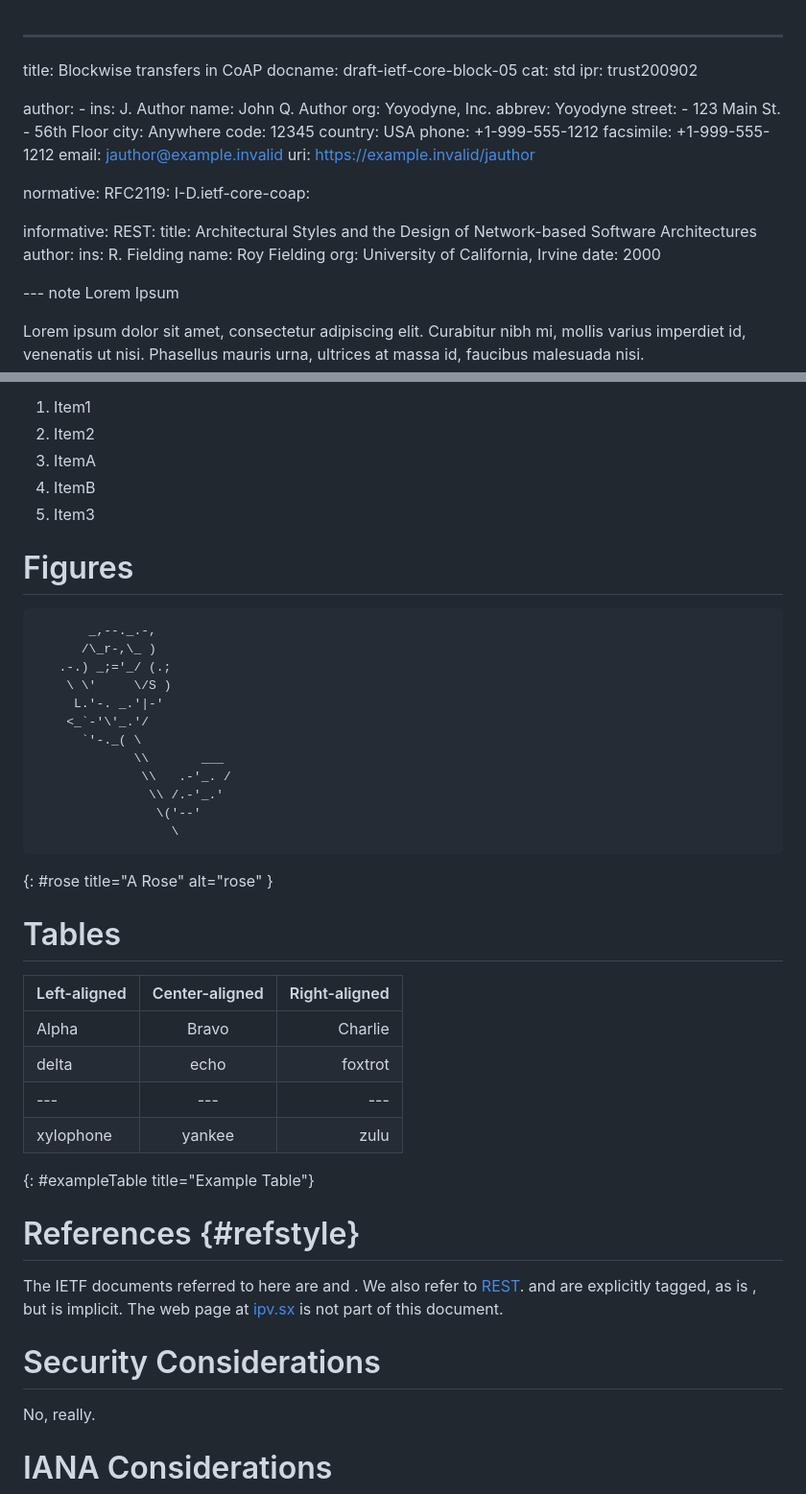
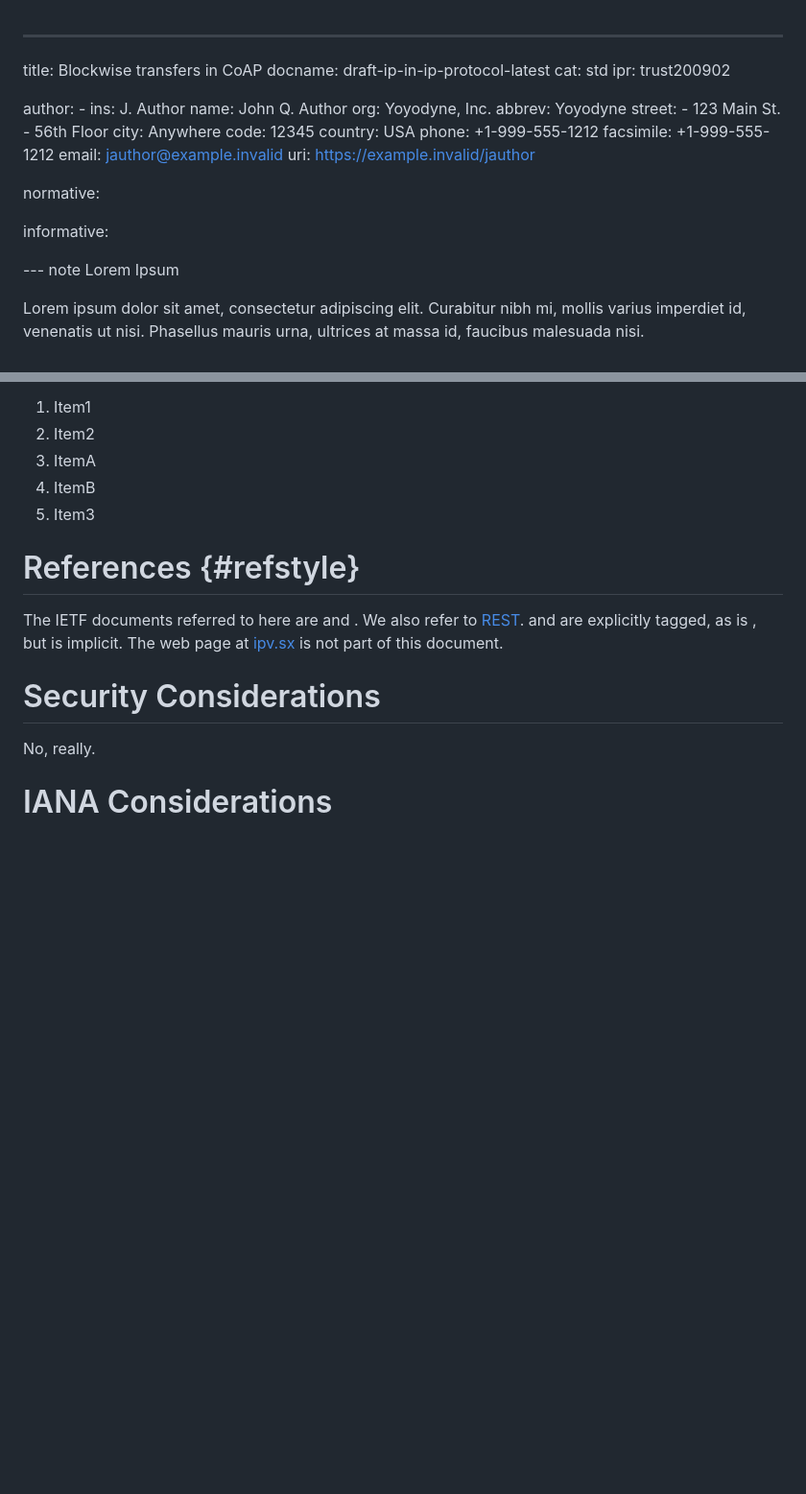
Before and after one commit to sei-vsarvepalli/internet-draft-vssarvepalli, a Markdown page: draft-ip-in-ip-protocol.md, 2 parts joined by grey strips. Shown: that part at 96% size. Drawn GitHub-style; blank space fills up the shorter version.

```diff
--- a/draft-ip-in-ip-protocol.md
+++ b/draft-ip-in-ip-protocol.md
@@ -1,6 +1,6 @@
 ---
 title: Blockwise transfers in CoAP
-docname: draft-ietf-core-block-05
+docname: draft-ip-in-ip-protocol-latest
 cat: std
 ipr: trust200902
 
@@ -22,17 +22,8 @@ author:
         uri: https://example.invalid/jauthor
 
 normative:
-  RFC2119:
-  I-D.ietf-core-coap:
 
 informative:
-  REST:
-    title: Architectural Styles and the Design of Network-based Software Architectures
-    author:
-        ins: R. Fielding
-        name: Roy Fielding
-        org: University of California, Irvine
-    date: 2000
 
 --- note Lorem Ipsum
 
@@ -93,35 +84,6 @@ This is a different block to separate the lists.
 1. Item3
 
 
-# Figures
-
-~~~~~~~~~~
-       _,--._.-,
-      /\_r-,\_ )
-   .-.) _;='_/ (.;
-    \ \'     \/S )
-     L.'-. _.'|-'
-    <_`-'\'_.'/
-      `'-._( \
-             \\       ___
-              \\   .-'_. /
-               \\ /.-'_.'
-                \('--'
-                  \
-~~~~~~~~~~
-{: #rose title="A Rose" alt="rose" }
-
-
-# Tables
-
-| Left-aligned | Center-aligned | Right-aligned|
-| :-- | :--:|----:|
-| Alpha | Bravo | Charlie |
-| delta | echo | foxtrot |
-| --- | --- | --- |
-| xylophone | yankee | zulu |
-{: #exampleTable title="Example Table"}
-
 # References {#refstyle}
 
 The IETF documents referred to here are [](RFC2119) and [](I-D.ietf-core-coap).  We also refer to [REST](REST).  [](a-rose) and [](exampleTable) are explicitly tagged, as is [](refstyle), but [](security-considerations) is implicit.  The web page at [ipv.sx](http://ipv.sx/) is not part of this document.
```
